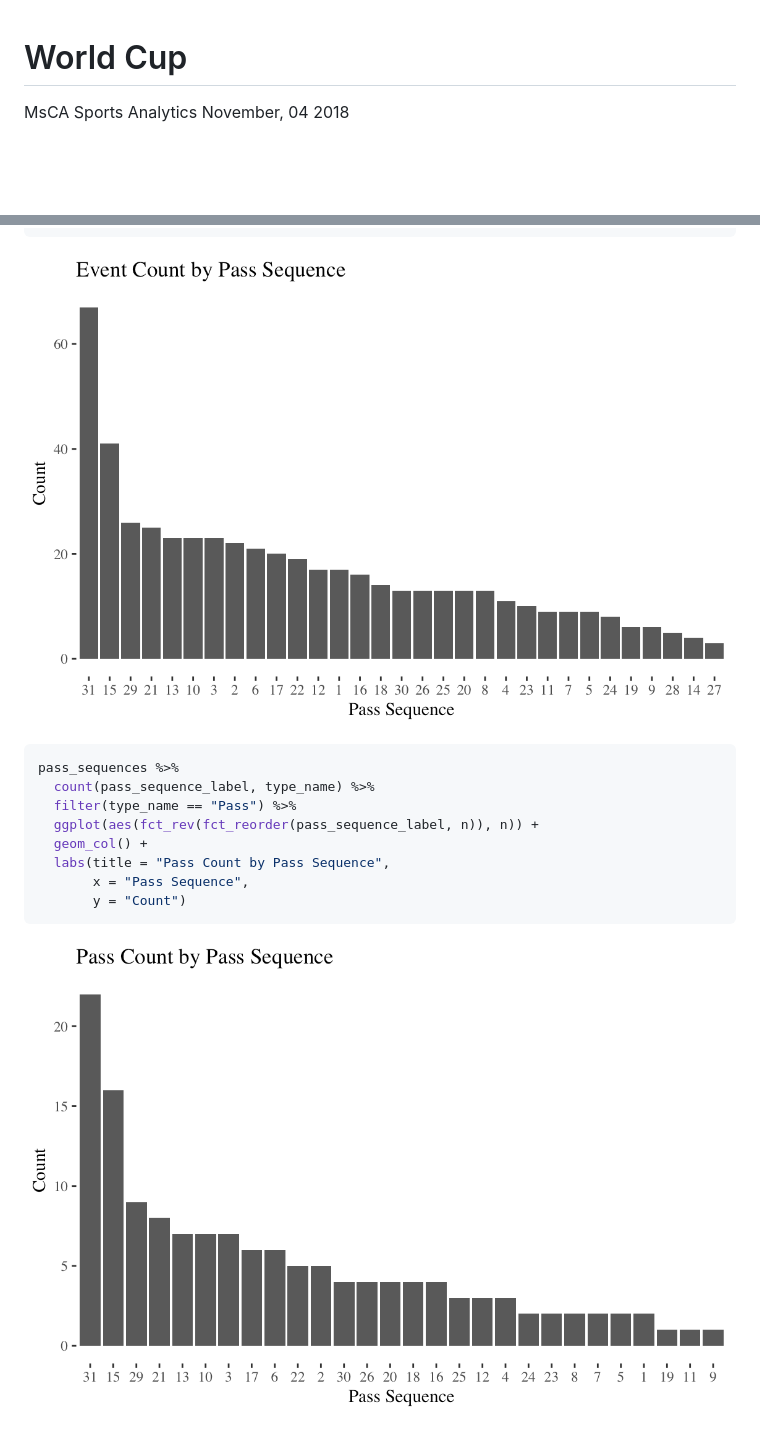
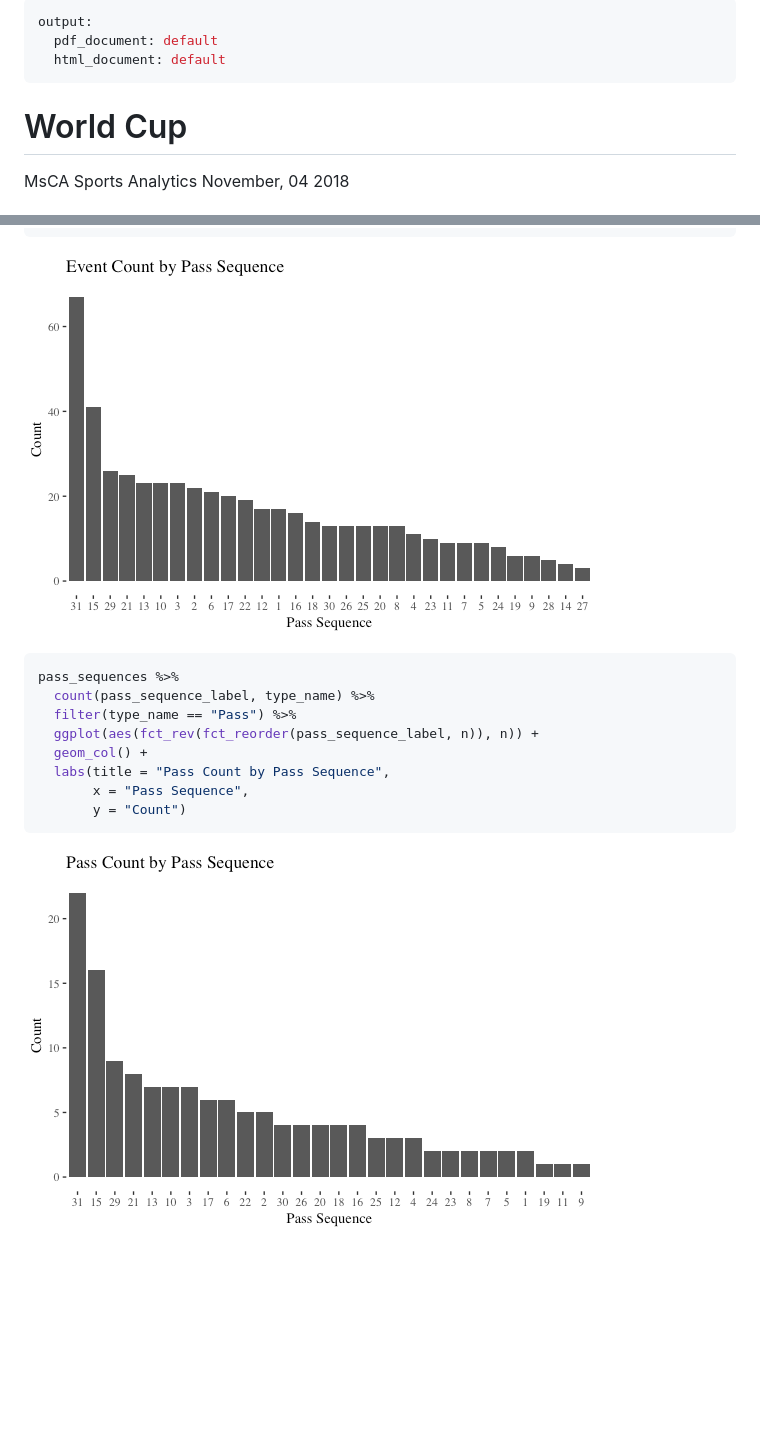
Before and after one commit to MSCASportsAnalyticsClub/World-Cup-Machine-Learning, a Markdown page: world_cup.md, 2 parts joined by grey strips. Drawn GitHub-style; pictures changed too: Figs/Plot-1.png, Figs/Plot-2.png; blank space fills up the shorter version.

```diff
--- a/world_cup.md
+++ b/world_cup.md
@@ -1,3 +1,8 @@
+---
+output:
+  pdf_document: default
+  html_document: default
+---
 World Cup
 ================
 MsCA Sports Analytics
```
Also changed, not shown: 5 other files.
